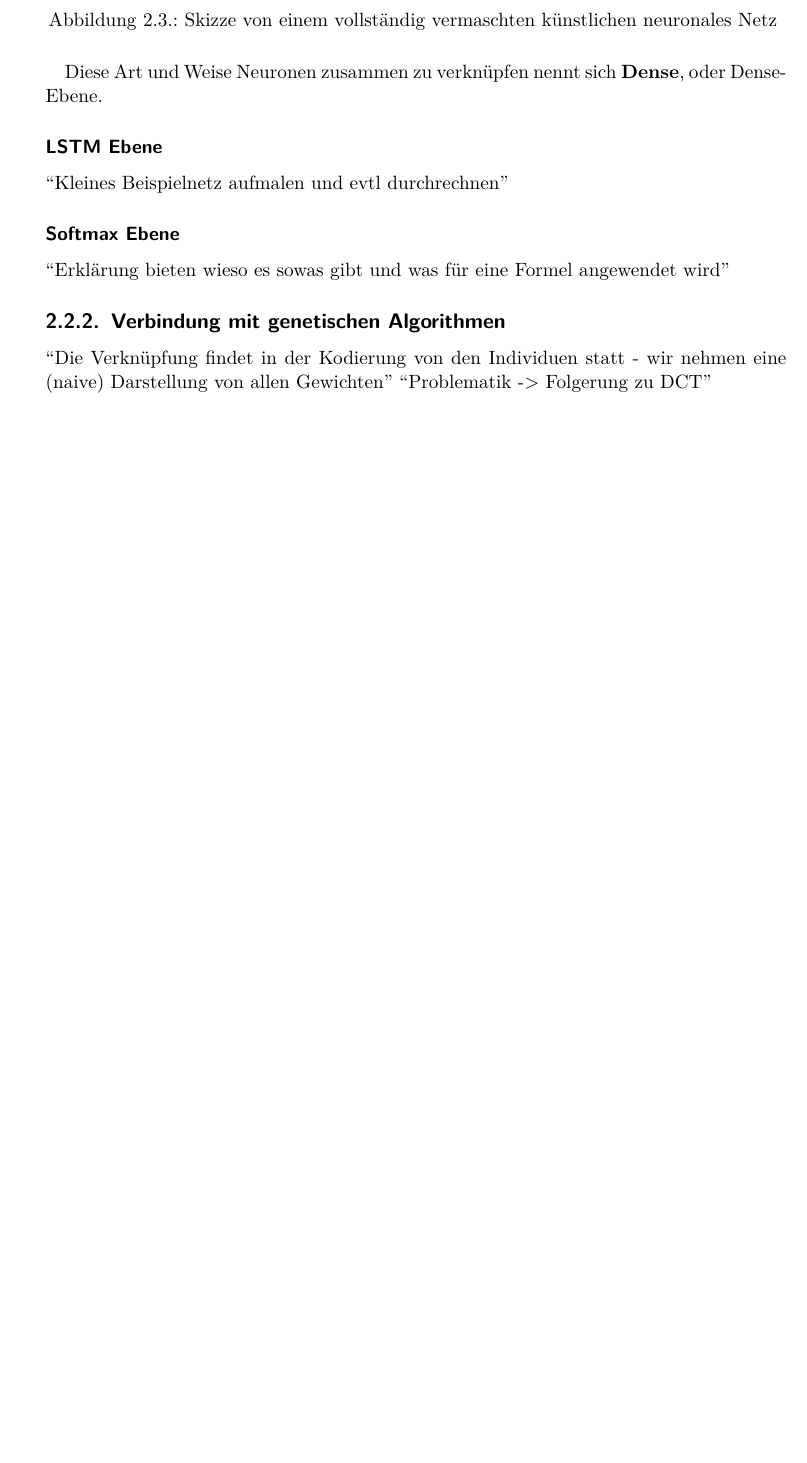
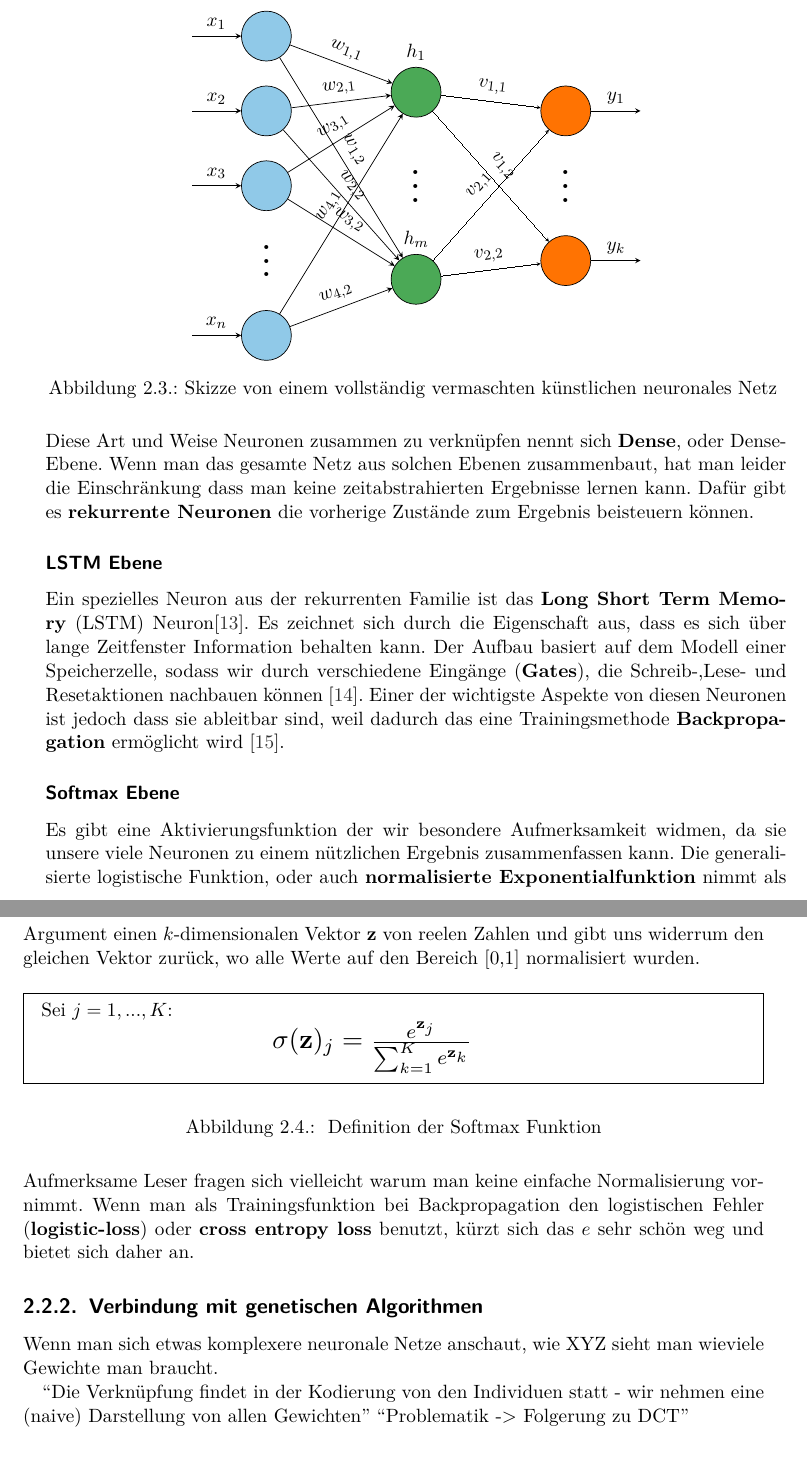
Before and after one commit to cirquit/bachelor-thesis, a LaTeX thesis (text/main.tex, which reads text/text/definitions.tex): part of page 18 of 39 before the commit and two parts of pages 18 and 19 of 39 after it, the two joined at a grey line, cut at the place of the change, the shorter picture padded with empty space. Compiled offline with pdfLaTeX.

Commit message:
first revision softmax + lstm

```diff
--- a/text/text/definitions.tex
+++ b/text/text/definitions.tex
@@ -373,14 +373,29 @@ Dieses Kapitel bietet Einblick in die Grundlagen von \textbf{Genetischen Algorit
                 \end{tikzpicture}
                 \caption{Skizze von einem vollständig vermaschten künstlichen neuronales Netz \label{fig:nntikz}}
             \end{figure}
-
-            Diese Art und Weise Neuronen zusammen zu verknüpfen nennt sich \textbf{Dense}, oder Dense-Ebene.
+            \noindent
+            Diese Art und Weise Neuronen zusammen zu verknüpfen nennt sich \textbf{Dense}, oder Dense-Ebene. Wenn man das gesamte Netz aus solchen Ebenen zusammenbaut, hat man leider die Einschränkung dass man keine zeitabstrahierten Ergebnisse lernen kann. Dafür gibt es \textbf{rekurrente Neuronen} die vorherige Zustände zum Ergebnis beisteuern können.
 
             \subsubsection*{LSTM Ebene}
-                ``Kleines Beispielnetz aufmalen und evtl durchrechnen''
+                Ein spezielles Neuron aus der rekurrenten Familie ist das \textbf{Long Short Term Memory} (LSTM) Neuron\cite{lstm}. Es zeichnet sich durch die Eigenschaft aus, dass es sich über lange Zeitfenster Information behalten kann. Der Aufbau basiert auf dem Modell einer Speicherzelle, sodass wir durch verschiedene Eingänge (\textbf{Gates}), die Schreib-,Lese- und Resetaktionen nachbauen können \cite{lstm-new}. Einer der wichtigste Aspekte von diesen Neuronen ist jedoch dass sie ableitbar sind, weil dadurch das eine Trainingsmethode \textbf{Backpropagation} ermöglicht wird \cite{backprop}.
+
             \subsubsection*{Softmax Ebene}
-                ``Erklärung bieten wieso es sowas gibt und was für eine Formel angewendet wird''
+                Es gibt eine Aktivierungsfunktion der wir besondere Aufmerksamkeit widmen, da sie unsere viele Neuronen zu einem nützlichen Ergebnis zusammenfassen kann. Die generalisierte logistische Funktion, oder auch \textbf{normalisierte Exponentialfunktion} nimmt als Argument einen $k$-dimensionalen Vektor \textbf{z} von reelen Zahlen und gibt uns widerrum den gleichen Vektor zurück, wo alle Werte auf den Bereich [0,1] normalisiert wurden.
+
+            \begin{figure}[H]
+                \begin{mdframed}
+                    Sei $j = 1,...,K$: \\
+                    \hspace*{45mm} \Resize{4cm}{$\sigma(\textbf{z})_j = \frac{e^{\textbf{z}_j}}{\sum^{K}_{k = 1} e^{\textbf{z}_k}}$}
+                \end{mdframed}
+                \caption{\label{softmax} Definition der Softmax Funktion}
+            \end{figure}
+
+            \noindent
+            Aufmerksame Leser fragen sich vielleicht warum man keine einfache Normalisierung vornimmt. Wenn man als Trainingsfunktion bei Backpropagation den logistischen Fehler (\textbf{logistic-loss}) oder \textbf{cross entropy loss} benutzt, kürzt sich das $e$ sehr schön weg und bietet sich daher an.
+
         \subsection{Verbindung mit genetischen Algorithmen}
+            Wenn man sich etwas komplexere neuronale Netze anschaut, wie XYZ sieht man wieviele Gewichte man braucht.
+
             ``Die Verknüpfung findet in der Kodierung von den Individuen statt - wir nehmen eine (naive) Darstellung von allen Gewichten''
             ``Problematik -> Folgerung zu DCT''
 
```
Also changed, not shown: text/bibliography.bib (+25 -1 lines), cited-work/Hochreiter97_lstm.pdf (added), cited-work/lstm.pdf (added), text/text/definitions.tex (6 more changed lines), 1 other file.
